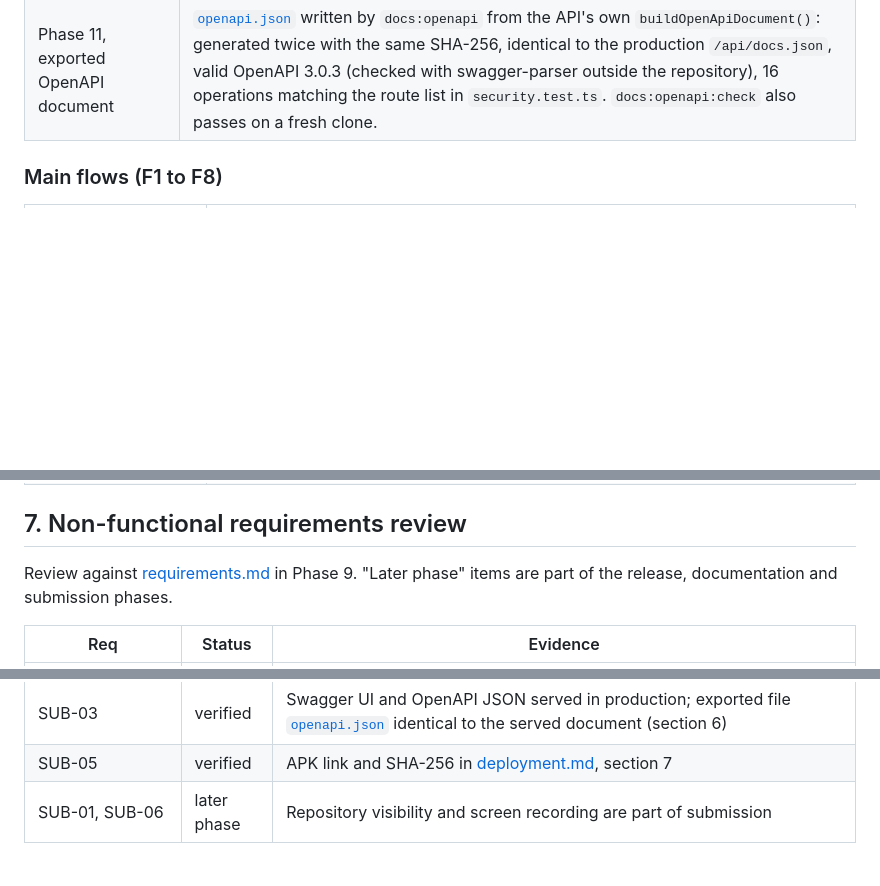
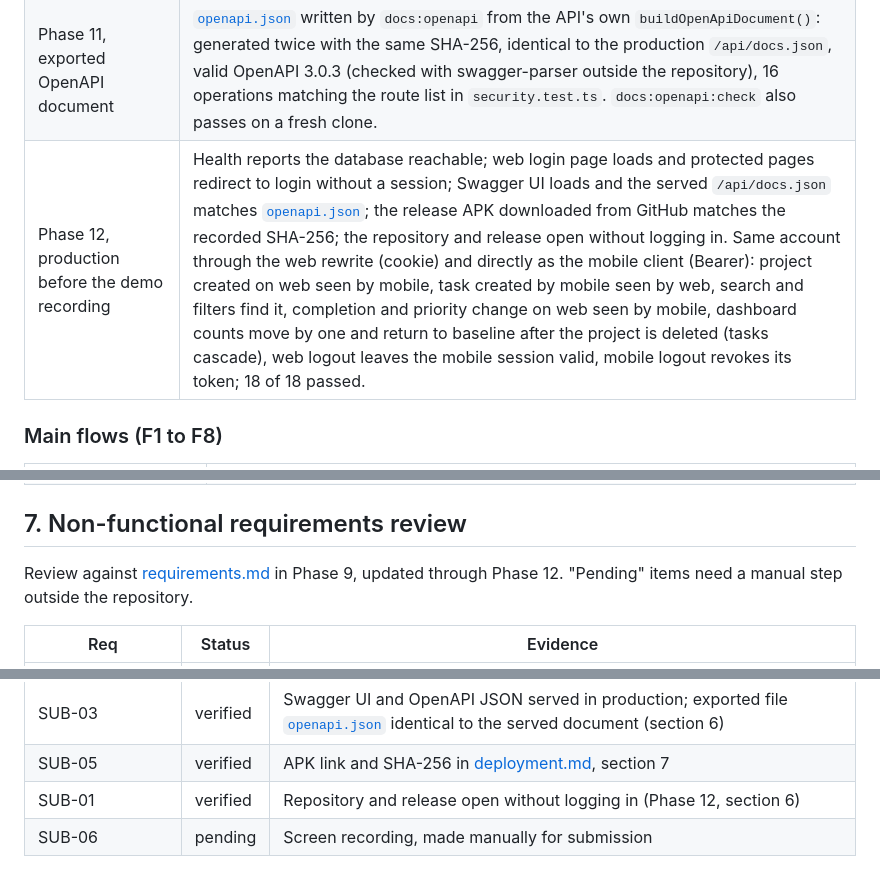
Before and after one commit to harshach55/full_stack_project_management, a Markdown page: docs/testing.md, 3 parts joined by grey strips. GitHub-like rendering; blank space fills up the shorter version.

Commit message:
docs: record pre-demo production checks and correct mobile screen list

```diff
--- a/docs/testing.md
+++ b/docs/testing.md
@@ -106,6 +106,7 @@ Automated tests run against a local database. These checks cover the real browse
 | Phase 8, physical Android phone against the production API | App start, register, dashboard, project and task create, read and update, session restore after restart, logout and login, offline message in airplane mode, cleanup; changes appear on the web app and the other way round. |
 | Phase 10, release APK on a physical Android phone against the production API | EAS build `8ea20e9b-2d0d-4973-a703-b42e124cc25c` installed from its link: app launch, login, dashboard, project creation, task creation, task status and priority changes, task search and filters, changes visible on the web app with the same account and the other way round, web logout leaving the phone signed in, phone logout, offline message in airplane mode; 11 of 11 passed. The APK bundle contains the HTTPS production API address and no LAN address ([deployment.md](deployment.md), section 7). |
 | Phase 11, exported OpenAPI document | [`openapi.json`](openapi.json) written by `docs:openapi` from the API's own `buildOpenApiDocument()`: generated twice with the same SHA-256, identical to the production `/api/docs.json`, valid OpenAPI 3.0.3 (checked with swagger-parser outside the repository), 16 operations matching the route list in `security.test.ts`. `docs:openapi:check` also passes on a fresh clone. |
+| Phase 12, production before the demo recording | Health reports the database reachable; web login page loads and protected pages redirect to login without a session; Swagger UI loads and the served `/api/docs.json` matches [`openapi.json`](openapi.json); the release APK downloaded from GitHub matches the recorded SHA-256; the repository and release open without logging in. Same account through the web rewrite (cookie) and directly as the mobile client (Bearer): project created on web seen by mobile, task created by mobile seen by web, search and filters find it, completion and priority change on web seen by mobile, dashboard counts move by one and return to baseline after the project is deleted (tasks cascade), web logout leaves the mobile session valid, mobile logout revokes its token; 18 of 18 passed. |
 
 ### Main flows (F1 to F8)
 
@@ -122,7 +123,7 @@ Automated tests run against a local database. These checks cover the real browse
 
 ## 7. Non-functional requirements review
 
-Review against [requirements.md](requirements.md) in Phase 9. "Later phase" items are part of the release, documentation and submission phases.
+Review against [requirements.md](requirements.md) in Phase 9, updated through Phase 12. "Pending" items need a manual step outside the repository.
 
 | Req | Status | Evidence |
 |---|---|---|
@@ -144,4 +145,5 @@ Review against [requirements.md](requirements.md) in Phase 9. "Later phase" item
 | SUB-02, SUB-04 | verified | ER diagram in [database-design.md](database-design.md); URLs in [deployment.md](deployment.md) |
 | SUB-03 | verified | Swagger UI and OpenAPI JSON served in production; exported file [`openapi.json`](openapi.json) identical to the served document (section 6) |
 | SUB-05 | verified | APK link and SHA-256 in [deployment.md](deployment.md), section 7 |
-| SUB-01, SUB-06 | later phase | Repository visibility and screen recording are part of submission |
+| SUB-01 | verified | Repository and release open without logging in (Phase 12, section 6) |
+| SUB-06 | pending | Screen recording, made manually for submission |
```
Also changed, not shown: docs/user-flows.md (+4 -3 lines).
